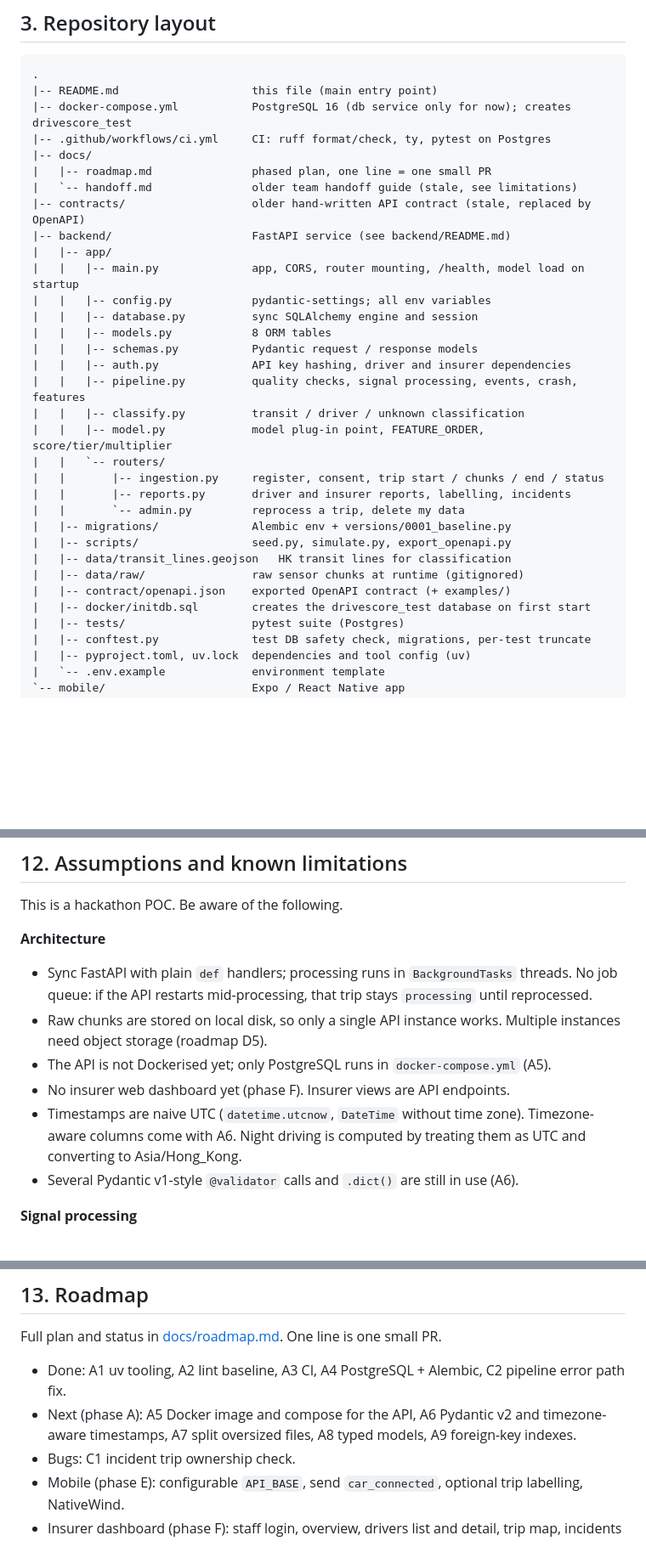
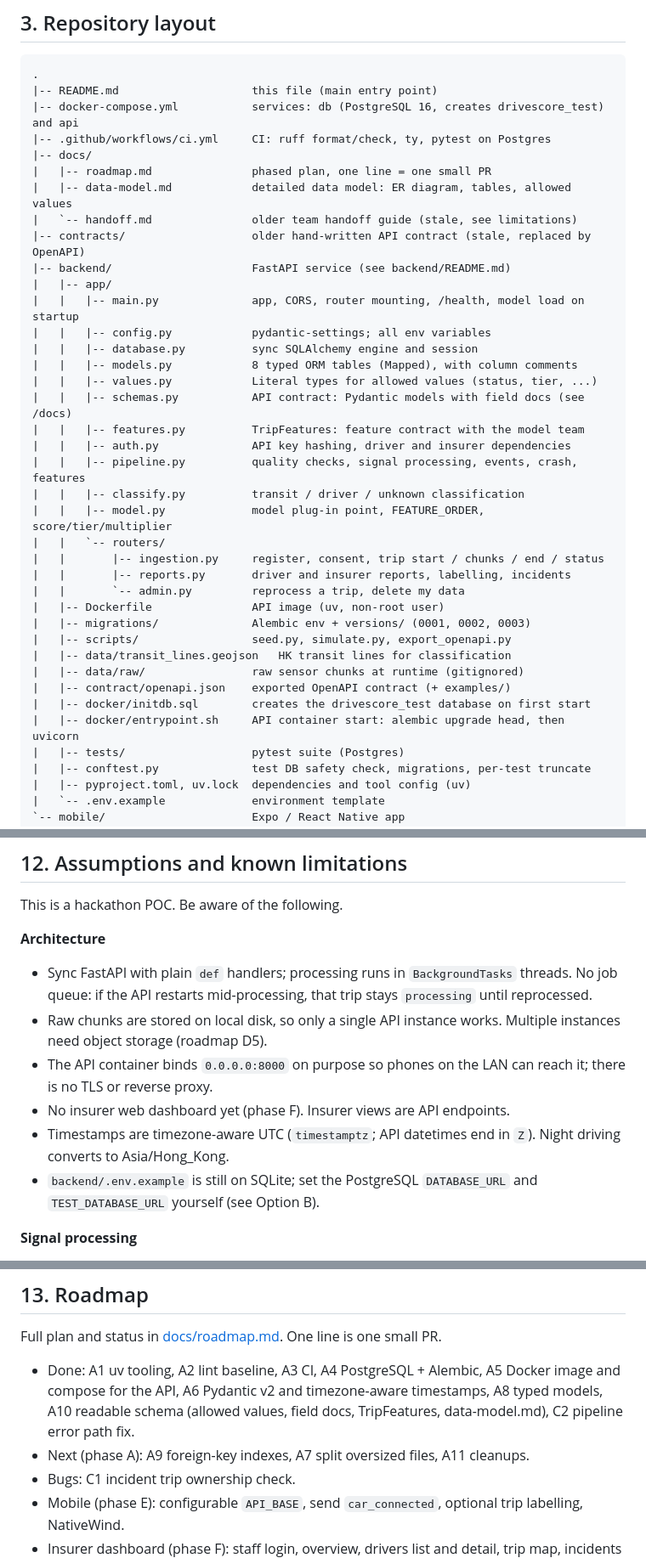
Before and after one commit to br1ks3nGit/hackie_hackie, a Markdown page: README.md, 3 parts joined by grey strips. Shown at 85% size. Drawn GitHub-style; blank space fills up the shorter version.

````diff
--- a/README.md
+++ b/README.md
@@ -88,10 +88,11 @@ Trip lifecycle (`trips.status`): `uploading` -> `processing` -> `done` or `faile
 ```
 .
 |-- README.md                    this file (main entry point)
-|-- docker-compose.yml           PostgreSQL 16 (db service only for now); creates drivescore_test
+|-- docker-compose.yml           services: db (PostgreSQL 16, creates drivescore_test) and api
 |-- .github/workflows/ci.yml     CI: ruff format/check, ty, pytest on Postgres
 |-- docs/
 |   |-- roadmap.md               phased plan, one line = one small PR
+|   |-- data-model.md            detailed data model: ER diagram, tables, allowed values
 |   `-- handoff.md               older team handoff guide (stale, see limitations)
 |-- contracts/                   older hand-written API contract (stale, replaced by OpenAPI)
 |-- backend/                     FastAPI service (see backend/README.md)
@@ -99,8 +100,10 @@ Trip lifecycle (`trips.status`): `uploading` -> `processing` -> `done` or `faile
 |   |   |-- main.py              app, CORS, router mounting, /health, model load on startup
 |   |   |-- config.py            pydantic-settings; all env variables
 |   |   |-- database.py          sync SQLAlchemy engine and session
-|   |   |-- models.py            8 ORM tables
-|   |   |-- schemas.py           Pydantic request / response models
+|   |   |-- models.py            8 typed ORM tables (Mapped), with column comments
+|   |   |-- values.py            Literal types for allowed values (status, tier, ...)
+|   |   |-- schemas.py           API contract: Pydantic models with field docs (see /docs)
+|   |   |-- features.py          TripFeatures: feature contract with the model team
 |   |   |-- auth.py              API key hashing, driver and insurer dependencies
 |   |   |-- pipeline.py          quality checks, signal processing, events, crash, features
 |   |   |-- classify.py          transit / driver / unknown classification
@@ -109,12 +112,14 @@ Trip lifecycle (`trips.status`): `uploading` -> `processing` -> `done` or `faile
 |   |       |-- ingestion.py     register, consent, trip start / chunks / end / status
 |   |       |-- reports.py       driver and insurer reports, labelling, incidents
 |   |       `-- admin.py         reprocess a trip, delete my data
-|   |-- migrations/              Alembic env + versions/0001_baseline.py
+|   |-- Dockerfile               API image (uv, non-root user)
+|   |-- migrations/              Alembic env + versions/ (0001, 0002, 0003)
 |   |-- scripts/                 seed.py, simulate.py, export_openapi.py
 |   |-- data/transit_lines.geojson   HK transit lines for classification
 |   |-- data/raw/                raw sensor chunks at runtime (gitignored)
 |   |-- contract/openapi.json    exported OpenAPI contract (+ examples/)
 |   |-- docker/initdb.sql        creates the drivescore_test database on first start
+|   |-- docker/entrypoint.sh     API container start: alembic upgrade head, then uvicorn
 |   |-- tests/                   pytest suite (Postgres)
 |   |-- conftest.py              test DB safety check, migrations, per-test truncate
 |   |-- pyproject.toml, uv.lock  dependencies and tool config (uv)
@@ -599,12 +647,13 @@ This is a hackathon POC. Be aware of the following.
   queue: if the API restarts mid-processing, that trip stays `processing` until reprocessed.
 - Raw chunks are stored on local disk, so only a single API instance works. Multiple
   instances need object storage (roadmap D5).
-- The API is not Dockerised yet; only PostgreSQL runs in `docker-compose.yml` (A5).
+- The API container binds `0.0.0.0:8000` on purpose so phones on the LAN can reach it; there
+  is no TLS or reverse proxy.
 - No insurer web dashboard yet (phase F). Insurer views are API endpoints.
-- Timestamps are naive UTC (`datetime.utcnow`, `DateTime` without time zone). Timezone-aware
-  columns come with A6. Night driving is computed by treating them as UTC and converting to
-  Asia/Hong_Kong.
-- Several Pydantic v1-style `@validator` calls and `.dict()` are still in use (A6).
+- Timestamps are timezone-aware UTC (`timestamptz`; API datetimes end in `Z`). Night driving
+  converts to Asia/Hong_Kong.
+- `backend/.env.example` is still on SQLite; set the PostgreSQL `DATABASE_URL` and
+  `TEST_DATABASE_URL` yourself (see Option B).
 
 **Signal processing**
 - The lateral acceleration uses the gyro `gz` axis as yaw rate, so it assumes the phone's
@@ -649,10 +698,11 @@ This is a hackathon POC. Be aware of the following.
 
 Full plan and status in [docs/roadmap.md](docs/roadmap.md). One line is one small PR.
 
-- Done: A1 uv tooling, A2 lint baseline, A3 CI, A4 PostgreSQL + Alembic, C2 pipeline error
-  path fix.
-- Next (phase A): A5 Docker image and compose for the API, A6 Pydantic v2 and timezone-aware
-  timestamps, A7 split oversized files, A8 typed models, A9 foreign-key indexes.
+- Done: A1 uv tooling, A2 lint baseline, A3 CI, A4 PostgreSQL + Alembic, A5 Docker image and
+  compose for the API, A6 Pydantic v2 and timezone-aware timestamps, A8 typed models, A10
+  readable schema (allowed values, field docs, TripFeatures, data-model.md), C2 pipeline
+  error path fix.
+- Next (phase A): A9 foreign-key indexes, A7 split oversized files, A11 cleanups.
 - Bugs: C1 incident trip ownership check.
 - Mobile (phase E): configurable `API_BASE`, send `car_connected`, optional trip labelling,
   NativeWind.
````
Also changed, not shown: other parts of README.md (+62 -19 lines), backend/README.md (+18 -8 lines).
